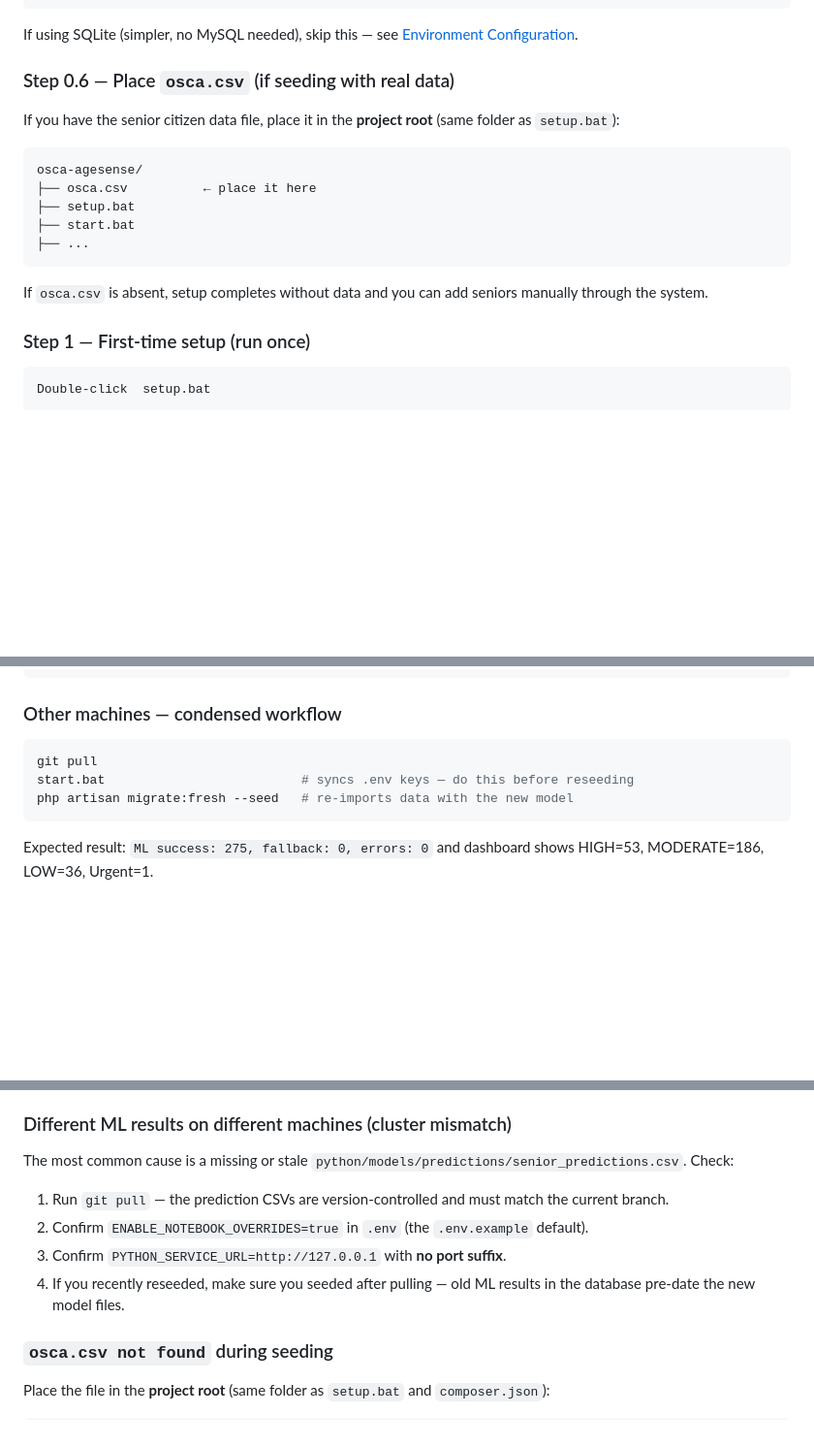
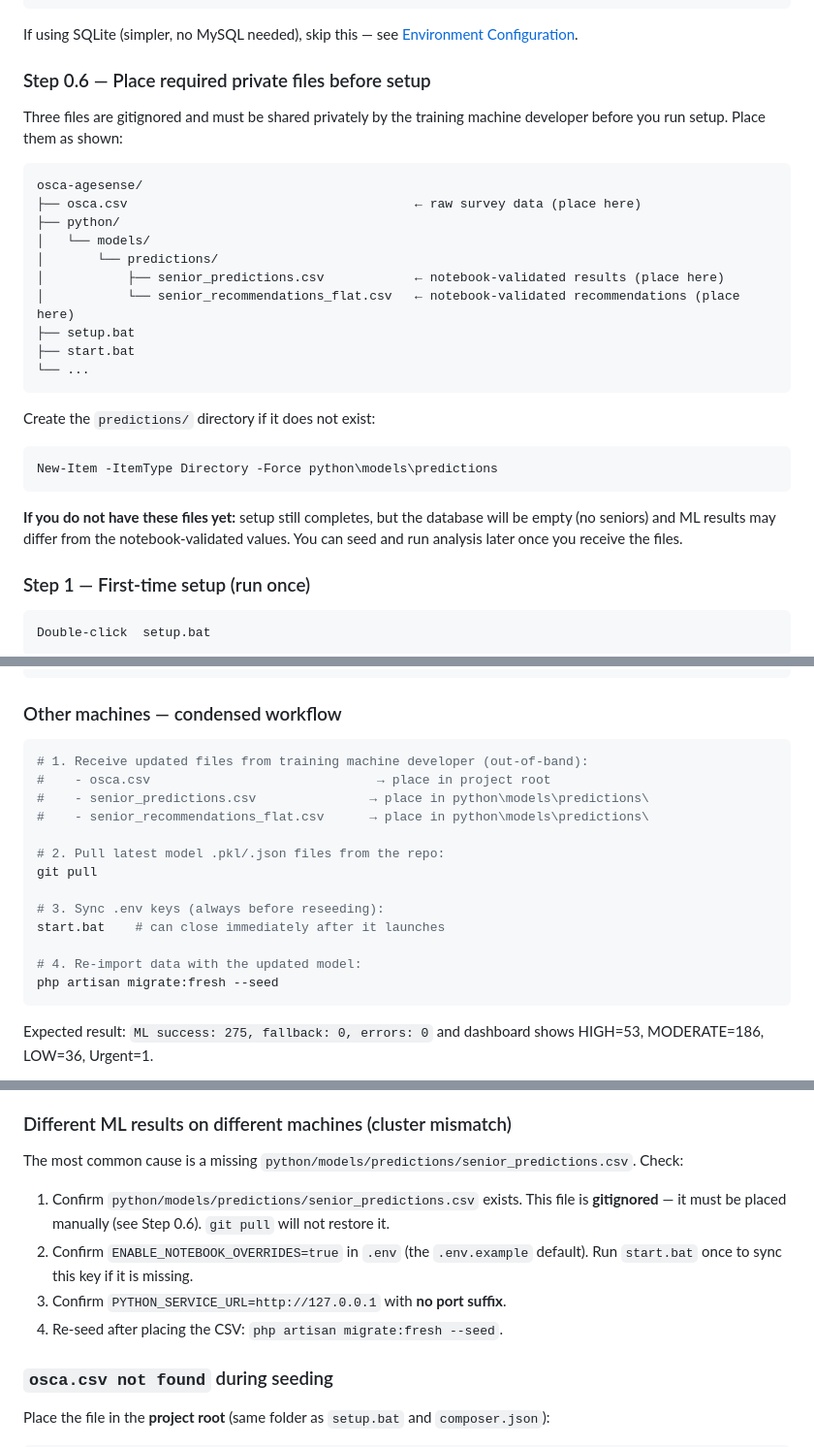
Before and after one commit to somarjez/osca-agesense, a Markdown page: README.md, 3 parts joined by grey strips. Shown at 97% size. GitHub-like rendering; blank space fills up the shorter version.

````diff
--- a/README.md
+++ b/README.md
@@ -119,19 +121,29 @@ CREATE DATABASE osca_db CHARACTER SET utf8mb4 COLLATE utf8mb4_unicode_ci;
 
 If using SQLite (simpler, no MySQL needed), skip this — see [Environment Configuration](#environment-configuration).
 
-### Step 0.6 — Place `osca.csv` (if seeding with real data)
+### Step 0.6 — Place required private files before setup
 
-If you have the senior citizen data file, place it in the **project root** (same folder as `setup.bat`):
+Three files are gitignored and must be shared privately by the training machine developer before you run setup. Place them as shown:
 
 ```
 osca-agesense/
-├── osca.csv          ← place it here
+├── osca.csv                                      ← raw survey data (place here)
+├── python/
+│   └── models/
+│       └── predictions/
+│           ├── senior_predictions.csv            ← notebook-validated results (place here)
+│           └── senior_recommendations_flat.csv   ← notebook-validated recommendations (place here)
 ├── setup.bat
 ├── start.bat
-├── ...
+└── ...
 ```
 
-If `osca.csv` is absent, setup completes without data and you can add seniors manually through the system.
+Create the `predictions/` directory if it does not exist:
+```powershell
+New-Item -ItemType Directory -Force python\models\predictions
+```
+
+**If you do not have these files yet:** setup still completes, but the database will be empty (no seniors) and ML results may differ from the notebook-validated values. You can seed and run analysis later once you receive the files.
 
 ### Step 1 — First-time setup (run once)
 
@@ -493,10 +506,20 @@ git push
 
 ### Other machines — condensed workflow
 
-```bash
+```powershell
+# 1. Receive updated files from training machine developer (out-of-band):
+#    - osca.csv                              → place in project root
+#    - senior_predictions.csv               → place in python\models\predictions\
+#    - senior_recommendations_flat.csv      → place in python\models\predictions\
+
+# 2. Pull latest model .pkl/.json files from the repo:
 git pull
-start.bat                          # syncs .env keys — do this before reseeding
-php artisan migrate:fresh --seed   # re-imports data with the new model
+
+# 3. Sync .env keys (always before reseeding):
+start.bat    # can close immediately after it launches
+
+# 4. Re-import data with the updated model:
+php artisan migrate:fresh --seed
 ```
 
 Expected result: `ML success: 275, fallback: 0, errors: 0` and dashboard shows HIGH=53, MODERATE=186, LOW=36, Urgent=1.
@@ -693,12 +716,12 @@ Already handled. The services set `NUMBA_THREADING_LAYER=workqueue` and `NUMBA_N
 
 ### Different ML results on different machines (cluster mismatch)
 
-The most common cause is a missing or stale `python/models/predictions/senior_predictions.csv`. Check:
+The most common cause is a missing `python/models/predictions/senior_predictions.csv`. Check:
 
-1. Run `git pull` — the prediction CSVs are version-controlled and must match the current branch.
-2. Confirm `ENABLE_NOTEBOOK_OVERRIDES=true` in `.env` (the `.env.example` default).
+1. Confirm `python/models/predictions/senior_predictions.csv` exists. This file is **gitignored** — it must be placed manually (see Step 0.6). `git pull` will not restore it.
+2. Confirm `ENABLE_NOTEBOOK_OVERRIDES=true` in `.env` (the `.env.example` default). Run `start.bat` once to sync this key if it is missing.
 3. Confirm `PYTHON_SERVICE_URL=http://127.0.0.1` with **no port suffix**.
-4. If you recently reseeded, make sure you seeded after pulling — old ML results in the database pre-date the new model files.
+4. Re-seed after placing the CSV: `php artisan migrate:fresh --seed`.
 
 ### `osca.csv not found` during seeding
 
````
Also changed, not shown: other parts of README.md (+17 -14 lines), docs/DEPLOYMENT.md (+27 -6 lines), docs/UPDATING_THE_MODEL.md (+17 -9 lines).
